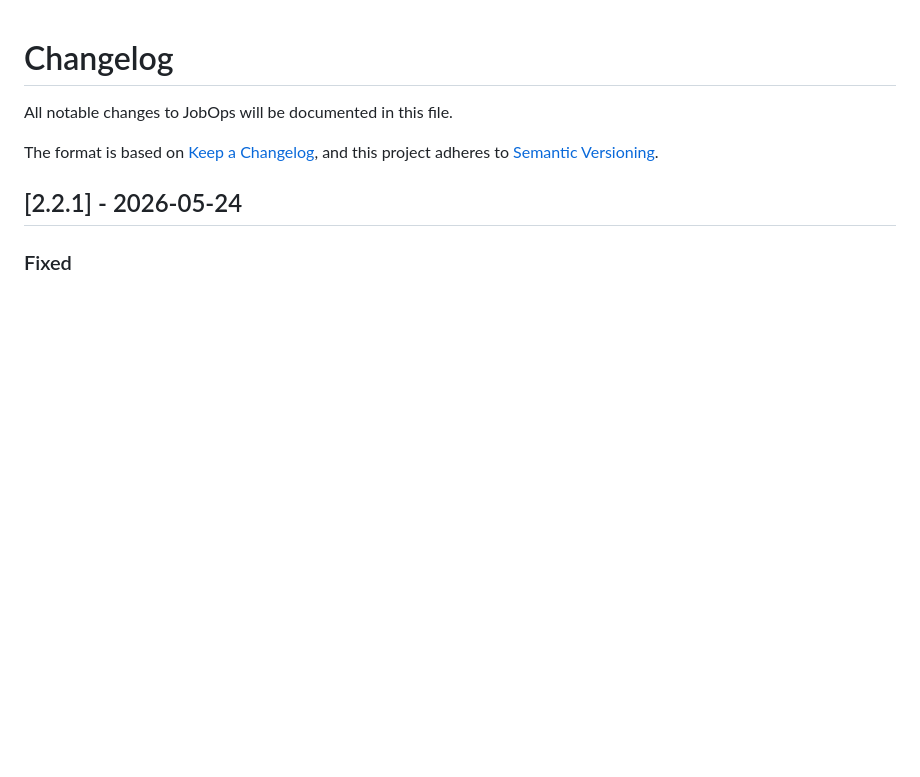
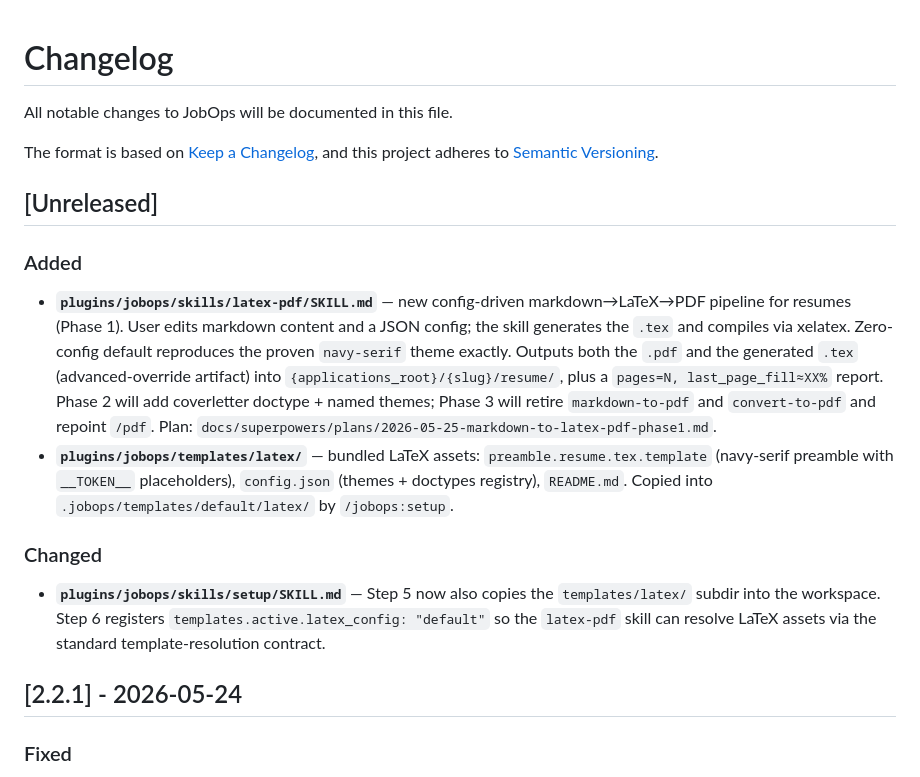
Before and after one commit to reggiechan74/JobOps, a Markdown page: CHANGELOG.md, the part around the change. Drawn GitHub-style; blank space fills up the shorter version.

Commit message:
docs: changelog for latex-pdf Phase 1 + setup changes
Co-Authored-By: Claude Sonnet 4.6 <noreply@anthropic.com>

```diff
--- a/CHANGELOG.md
+++ b/CHANGELOG.md
@@ -4,6 +4,17 @@ All notable changes to JobOps will be documented in this file.
 
 The format is based on [Keep a Changelog](https://keepachangelog.com/en/1.0.0/),
 and this project adheres to [Semantic Versioning](https://semver.org/spec/v2.0.0.html).
+
+## [Unreleased]
+
+### Added
+
+- **`plugins/jobops/skills/latex-pdf/SKILL.md`** — new config-driven markdown→LaTeX→PDF pipeline for resumes (Phase 1). User edits markdown content and a JSON config; the skill generates the `.tex` and compiles via xelatex. Zero-config default reproduces the proven `navy-serif` theme exactly. Outputs both the `.pdf` and the generated `.tex` (advanced-override artifact) into `{applications_root}/{slug}/resume/`, plus a `pages=N, last_page_fill≈XX%` report. Phase 2 will add coverletter doctype + named themes; Phase 3 will retire `markdown-to-pdf` and `convert-to-pdf` and repoint `/pdf`. Plan: `docs/superpowers/plans/2026-05-25-markdown-to-latex-pdf-phase1.md`.
+- **`plugins/jobops/templates/latex/`** — bundled LaTeX assets: `preamble.resume.tex.template` (navy-serif preamble with `__TOKEN__` placeholders), `config.json` (themes + doctypes registry), `README.md`. Copied into `.jobops/templates/default/latex/` by `/jobops:setup`.
+
+### Changed
+
+- **`plugins/jobops/skills/setup/SKILL.md`** — Step 5 now also copies the `templates/latex/` subdir into the workspace. Step 6 registers `templates.active.latex_config: "default"` so the `latex-pdf` skill can resolve LaTeX assets via the standard template-resolution contract.
 
 ## [2.2.1] - 2026-05-24
 
```
